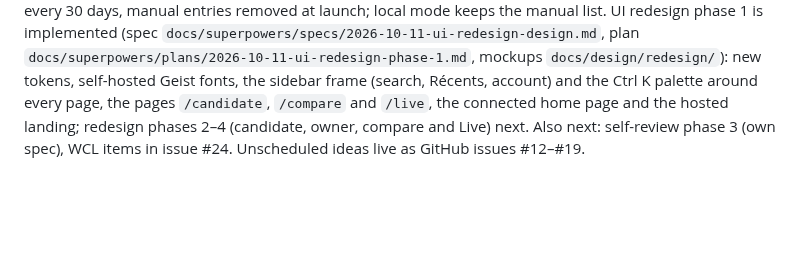
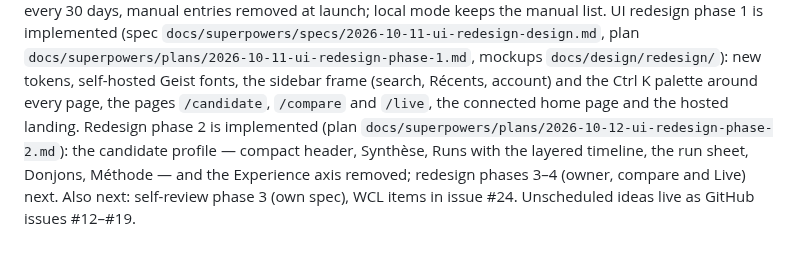
Before and after one commit to triat/Better-mythic-plus-logs, a Markdown page: AGENTS.md, the part around the change. GitHub-like rendering; blank space fills up the shorter version.

```diff
--- a/AGENTS.md
+++ b/AGENTS.md
@@ -92,6 +92,8 @@ entries removed at launch; local mode keeps the manual list. UI redesign phase 1
 `docs/superpowers/specs/2026-10-11-ui-redesign-design.md`, plan `docs/superpowers/plans/2026-10-11-ui-redesign-phase-1.md`,
 mockups `docs/design/redesign/`): new tokens, self-hosted Geist fonts, the sidebar frame (search, Récents, account) and
 the Ctrl K palette around every page, the pages `/candidate`, `/compare` and `/live`, the connected home page and the
-hosted landing; redesign phases 2–4 (candidate, owner, compare and Live) next. Also next: self-review phase 3 (own
+hosted landing. Redesign phase 2 is implemented (plan `docs/superpowers/plans/2026-10-12-ui-redesign-phase-2.md`): the
+candidate profile — compact header, Synthèse, Runs with the layered timeline, the run sheet, Donjons, Méthode — and the
+Experience axis removed; redesign phases 3–4 (owner, compare and Live) next. Also next: self-review phase 3 (own
 spec), WCL items in issue #24. Unscheduled ideas live
 as GitHub issues #12–#19.
```
Also changed, not shown: README.md (+5 -4 lines), docs/agents/web-front.md (+4 -4 lines), docs/images/runs.png, docs/images/verdict.png, 1 other file.
